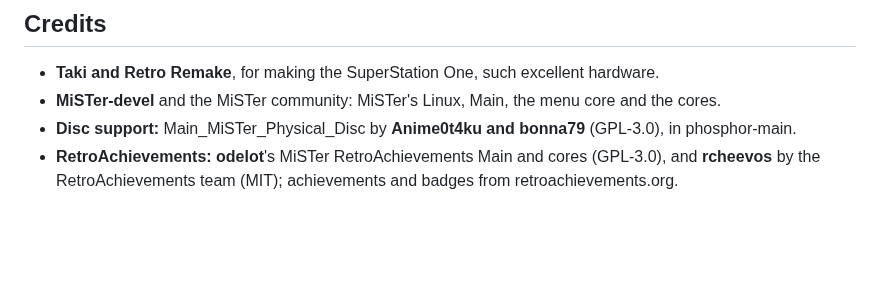
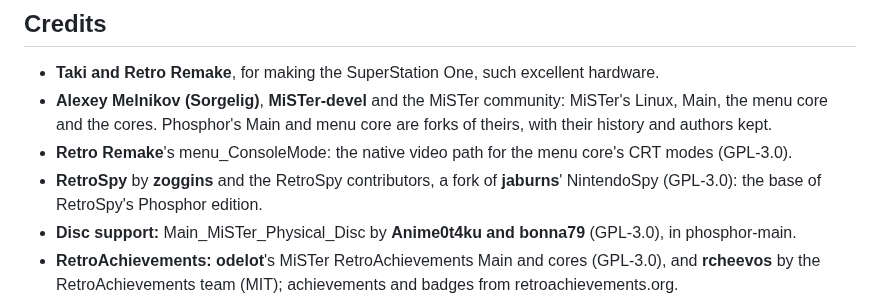
Before and after one commit to f3bandit/phosphor_os, a Markdown page: README.md, the part around the change. Rendered like a GitHub page; blank space fills up the shorter version.

Commit message:
Credits: name the original authors (Sorgelig and the MiSTer-devel contributors, and the projects merged in)

```diff
--- a/README.md
+++ b/README.md
@@ -105,7 +105,11 @@ See [`docs/architecture.md`](docs/architecture.md) and [`docs/roadmap.md`](docs/
 ## Credits
 
 - **Taki and Retro Remake**, for making the SuperStation One, such excellent hardware.
-- **MiSTer-devel** and the MiSTer community: MiSTer's Linux, Main, the menu core and the cores.
+- **Alexey Melnikov (Sorgelig)**, **MiSTer-devel** and the MiSTer community: MiSTer's Linux, Main, the menu core
+  and the cores. Phosphor's Main and menu core are forks of theirs, with their history and authors kept.
+- **Retro Remake**'s menu_ConsoleMode: the native video path for the menu core's CRT modes (GPL-3.0).
+- **RetroSpy** by **zoggins** and the RetroSpy contributors, a fork of **jaburns**' NintendoSpy (GPL-3.0): the
+  base of RetroSpy's Phosphor edition.
 - **Disc support:** Main_MiSTer_Physical_Disc by **Anime0t4ku and bonna79** (GPL-3.0), in phosphor-main.
 - **RetroAchievements:** **odelot**'s MiSTer RetroAchievements Main and cores (GPL-3.0), and
   **rcheevos** by the RetroAchievements team (MIT); achievements and badges from retroachievements.org.
```
Also changed, not shown: THIRD_PARTY_NOTICES.md (+2 -1 lines).
